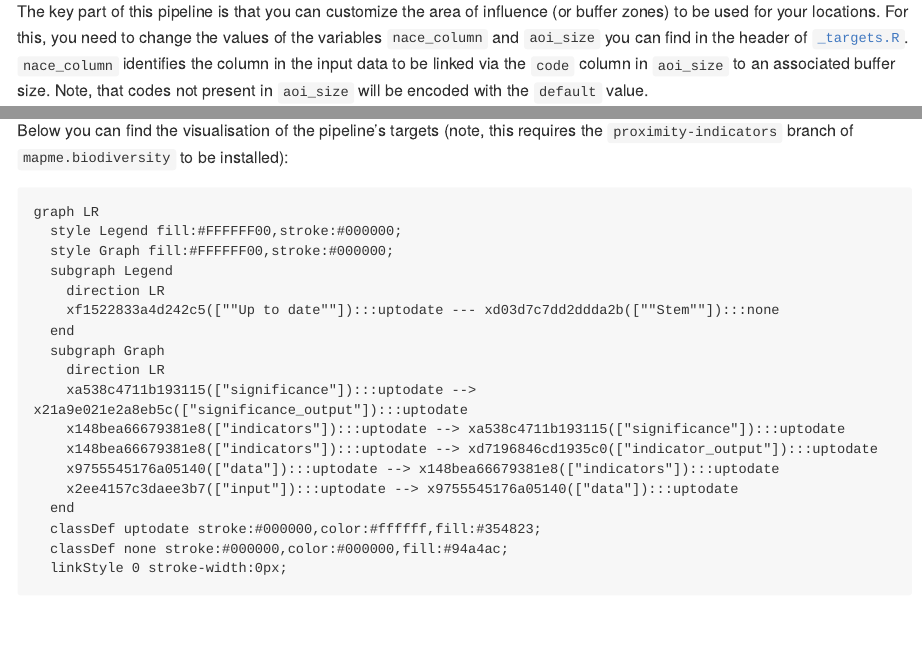
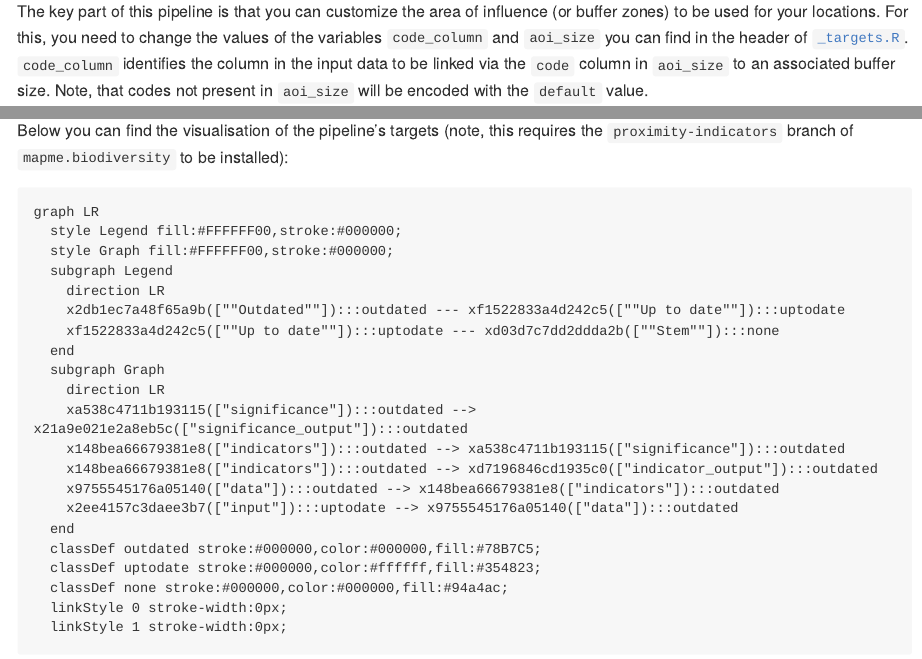
Before and after one commit to mapme-initiative/disclosure-report, an R Markdown document (README.Rmd): the page in a window 1100 px wide, from 200 px down, and a second part further down, joined at a grey line. The pictures show the output file README.md that the author committed with the source, drawn offline in the style of GitHub; long lines of code are wrapped; badge pictures from the web are left out.

Commit message:
render readme

```diff
--- a/README.Rmd
+++ b/README.Rmd
@@ -26,8 +26,8 @@ the regard of calculating the required indicators for entire portfolios using
 
 The key part of this pipeline is that you can customize the area of influence
 (or buffer zones) to be used for your locations. For this, you need to
-change the values of the variables `nace_column` and `aoi_size` you can find
-in the header of [`_targets.R`](_targets.R). `nace_column` identifies the
+change the values of the variables `code_column` and `aoi_size` you can find
+in the header of [`_targets.R`](_targets.R). `code_column` identifies the
 column in the input data to be linked via the `code` column in `aoi_size`
 to an associated buffer size. Note, that codes not present in `aoi_size` will
 be encoded with the `default` value.
```
Also changed, not shown: README.md, README.Rmd (1 more changed lines), 2 other files.
